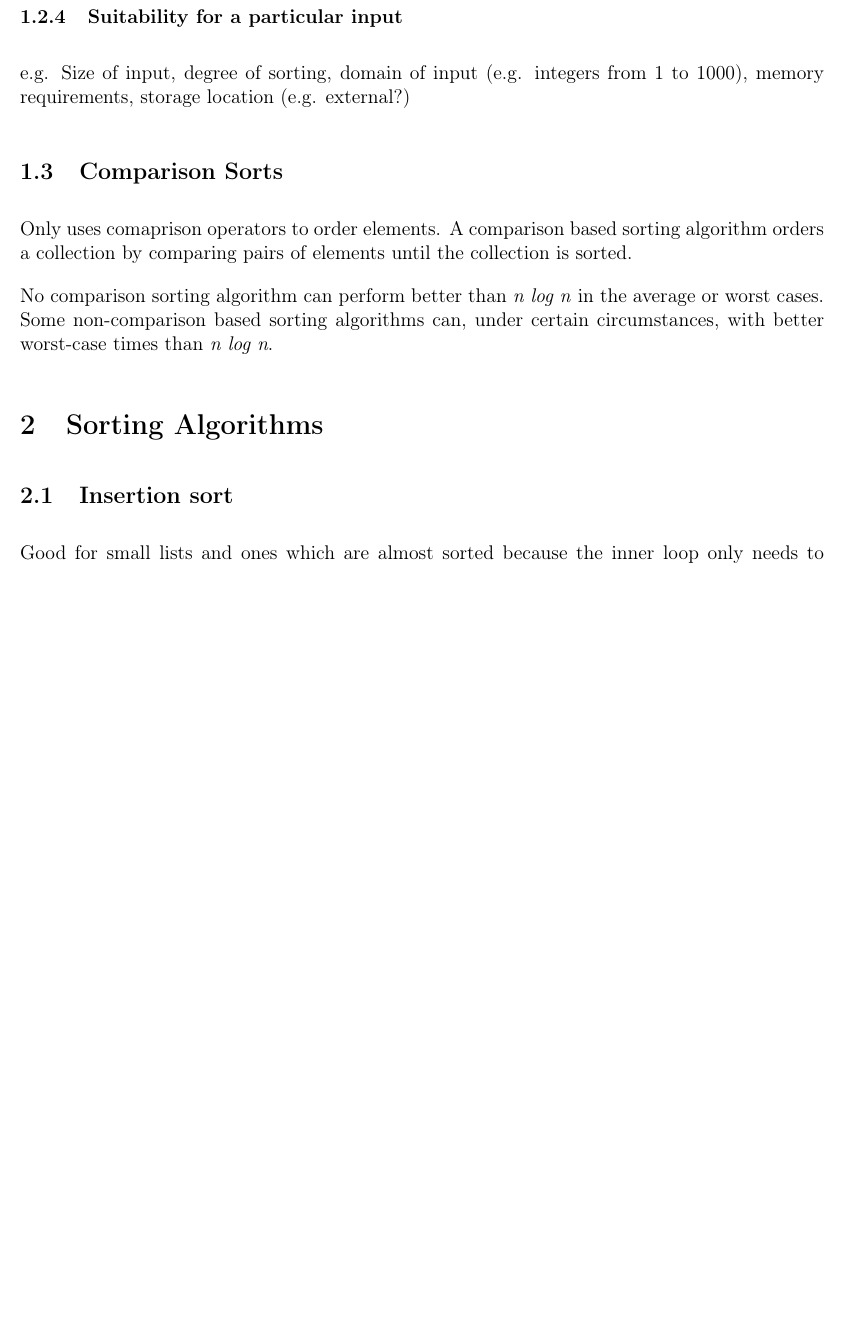
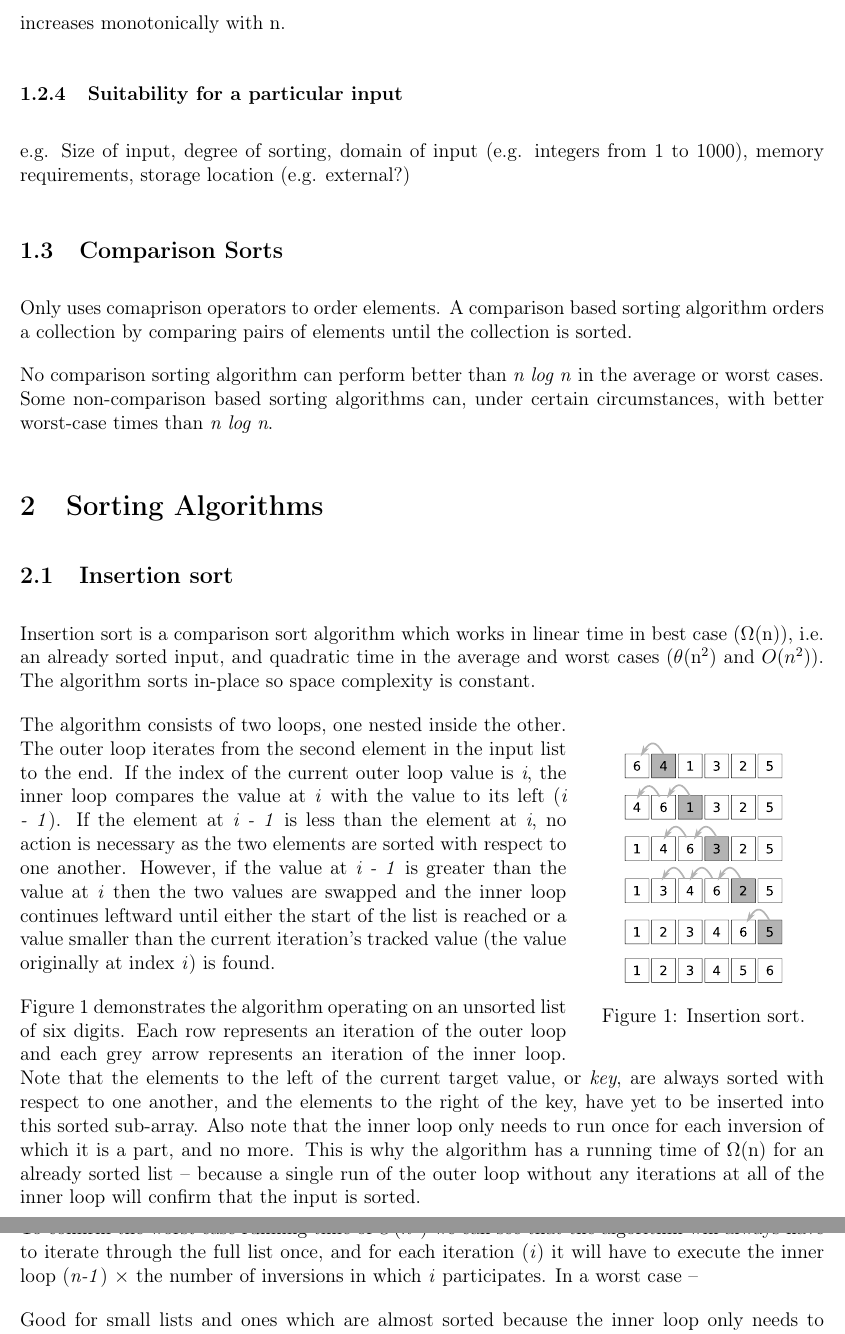
Before and after one commit to fod/CTA-Project, a LaTeX document (report.tex): part of page 4 of 5 before the commit and two parts of pages 4 and 5 of 6 after it, the two joined at a grey line, cut at the place of the change, the shorter picture padded with empty space. Compiled offline with pdfLaTeX.

Commit message:
insertion sort

```diff
--- a/report.tex
+++ b/report.tex
@@ -7,6 +7,9 @@
 \usepackage{algorithm}
 \usepackage[noend]{algpseudocode}
 \usepackage[style=apa, backend=biber]{biblatex}
+\usepackage{color}
+\usepackage{wrapfig}
+
 
 \addbibresource{report.bib}
 
@@ -140,6 +144,23 @@ No comparison sorting algorithm can perform better than \emph{n log n} in the av
 
 \subsection{Insertion sort}
 
+Insertion sort is a comparison sort algorithm which works in linear time in best case ($\Omega$(n)), i.e. an already sorted input, and quadratic time in the average and worst cases ($\theta$(n$\textsuperscript{2}$) and $O(n\textsuperscript{2}$)). The algorithm sorts in-place so space complexity is constant.
+
+\begin{wrapfigure}{R}{0.3\textwidth}
+    \centering
+    \includegraphics{insertion_sort.pdf}
+    \caption{\label{fig:insertion_sort}Insertion sort.}
+\end{wrapfigure}
+
+The algorithm consists of two loops, one nested inside the other. The outer loop iterates from the second element in the input list to the end. If the index of the current outer loop value is \emph{i}, the inner loop compares the value at \emph{i} with the value to its left (\emph{i - 1}). If the element at \emph{i - 1} is less than the element at \emph{i}, no action is necessary as the two elements are sorted with respect to one another. However, if the value at \emph{i - 1} is greater than the value at \emph{i} then the two values are swapped and the inner loop continues leftward until either the start of the list is reached or a value smaller than the current iteration's tracked value (the value originally at index \emph{i}) is found.
+
+Figure \ref{fig:insertion_sort} demonstrates the algorithm operating on an unsorted list of six digits. Each row represents an iteration of the outer loop and each grey arrow represents an iteration of the inner loop. Note that the elements to the left of the current target value, or \emph{key}, are always sorted with respect to one another, and the elements to the right of the key, have yet to be inserted into this sorted sub-array. Also note that the inner loop only needs to run once for each inversion of which it is a part, and no more. This is why the algorithm has a running time of $\Omega$(n) for an already sorted list -- because a single run of the outer loop without any iterations at all of the inner loop will confirm that the input is sorted.
+
+To confirm the worst case running time of $O(n\textsuperscript{2}$) we can see that the algorithm will always have to iterate through the full list once, and for each iteration (\emph{i}) it will have to execute the inner loop (\emph{n-1}) $\times$ the number of inversions in which \emph{i} participates. In a worst case --
+
+
+
+
 Good for small lists and ones which are almost sorted because the inner loop only needs to iterate until it finds the insertion point. Running time in the case of an already sorted list is $\Omega$(n) because the inner loop will not have to run at all.
 
 Often used in hybrid sorting algotrithms for its efficiency with small inputs.
```
Also changed, not shown: insertion_sort.pdf (added), insertion_sort.pdf_tex (added), report.pdf, report.tex (5 more changed lines), 6 other files.
